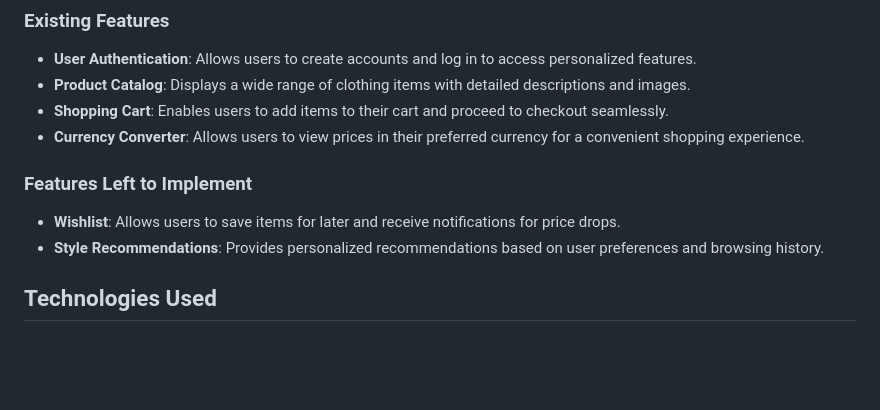
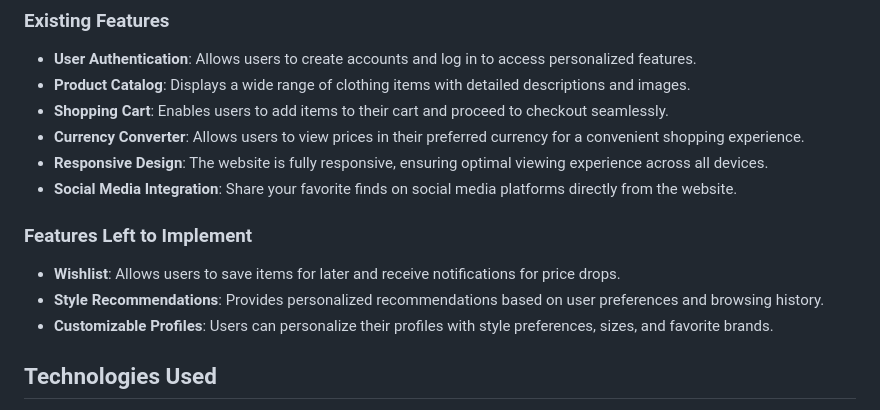
Before and after one commit to Dewiliaa/BendTheTrend, a Markdown page: README.md, the part around the change. GitHub-like rendering; blank space fills up the shorter version.

Commit message:
added features in readme

```diff
--- a/README.md
+++ b/README.md
@@ -25,10 +25,13 @@ Include the Adobe XD wireframe as a folder. You can include the XD share url.
 - **Product Catalog**: Displays a wide range of clothing items with detailed descriptions and images.
 - **Shopping Cart**: Enables users to add items to their cart and proceed to checkout seamlessly.
 - **Currency Converter**: Allows users to view prices in their preferred currency for a convenient shopping experience.
+- **Responsive Design**: The website is fully responsive, ensuring optimal viewing experience across all devices.
+- **Social Media Integration**: Share your favorite finds on social media platforms directly from the website.
 
 ### Features Left to Implement
 - **Wishlist**: Allows users to save items for later and receive notifications for price drops.
 - **Style Recommendations**: Provides personalized recommendations based on user preferences and browsing history.
+- **Customizable Profiles**: Users can personalize their profiles with style preferences, sizes, and favorite brands.
 
 ## Technologies Used
 
```
